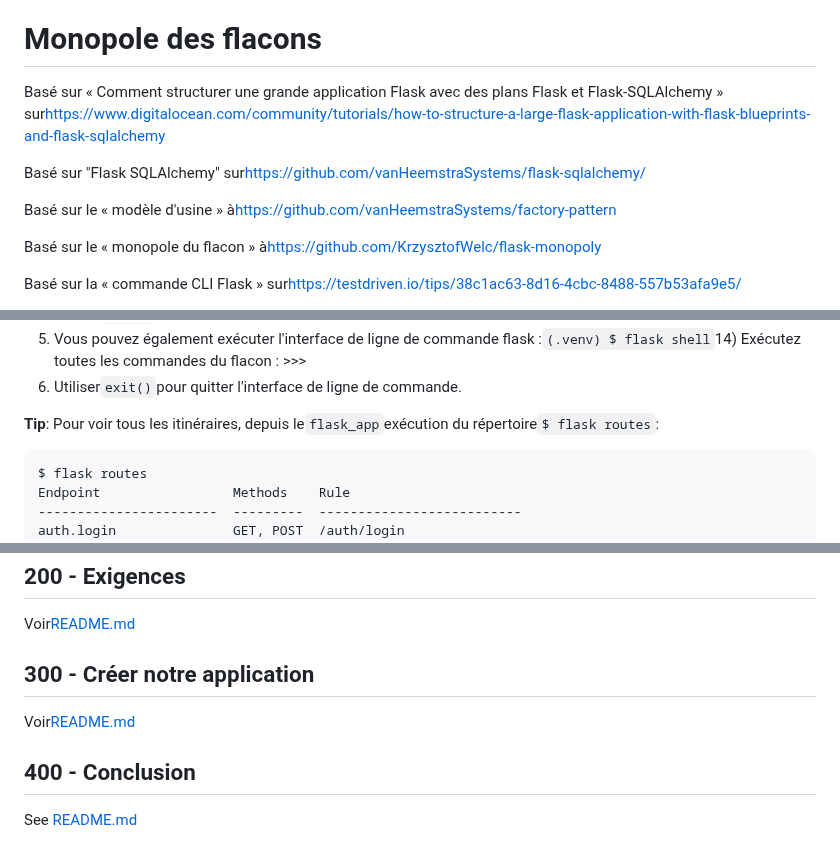
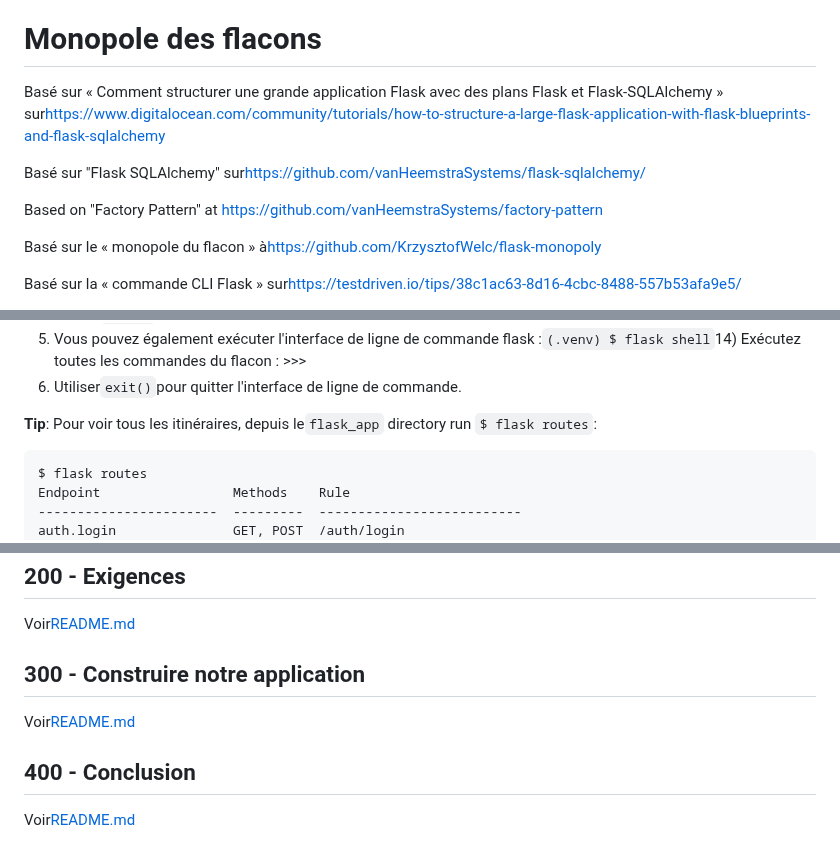
Before and after one commit to vanHeemstraSystems/flask-monopoly, a Markdown page: README.fr.md, 3 parts joined by grey strips. Rendered like a GitHub page.

Commit message:
docs: Added README."fr".md translation via https://github.com/dephraiim/translate-readme

```diff
--- a/README.fr.md
+++ b/README.fr.md
@@ -2,11 +2,11 @@ flacon-monopole
 
 # Monopole des flacons
 
-Basé sur « Comment structurer une grande application Flask avec des plans Flask et Flask-SQLAlchemy » sur<https://www.digitalocean.com/community/tutorials/how-to-structure-a-large-flask-application-with-flask-blueprints-and-flask-sqlalchemy>
+Basé sur « Comment structurer une grande application Flask avec des plans Flask et Flask-SQLAlchemy » sur<https://www.digitalocean.com/community/tutorials/how-to-structure-a-large-flask-application-with-flask-blueprints-and-flask-sqlalchemy>
 
 Basé sur "Flask SQLAlchemy" sur<https://github.com/vanHeemstraSystems/flask-sqlalchemy/>
 
-Basé sur le « modèle d'usine » à<https://github.com/vanHeemstraSystems/factory-pattern>
+Based on "Factory Pattern" at <https://github.com/vanHeemstraSystems/factory-pattern>
 
 Basé sur le « monopole du flacon » à<https://github.com/KrzysztofWelc/flask-monopoly>
 
@@ -21,7 +21,7 @@ Exécutez cette application comme suit :
 13) Vous pouvez également exécuter l'interface de ligne de commande flask :`(.venv) $ flask shell`14) Exécutez toutes les commandes du flacon : >>>
 15) Utiliser`exit()`pour quitter l'interface de ligne de commande.
 
-**Tip**: Pour voir tous les itinéraires, depuis le`flask_app`exécution du répertoire`$ flask routes`:
+**Tip**: Pour voir tous les itinéraires, depuis le`flask_app` directory run `$ flask routes`:
 
     $ flask routes
     Endpoint                 Methods    Rule
@@ -54,10 +54,10 @@ Voir[README.md](./100/README.md)
 
 Voir[README.md](./200/README.md)
 
-## 300 - Créer notre application
+## 300 - Construire notre application
 
 Voir[README.md](./300/README.md)
 
 ## 400 - Conclusion
 
-See [README.md](./400/README.md)
+Voir[README.md](./400/README.md)
```
